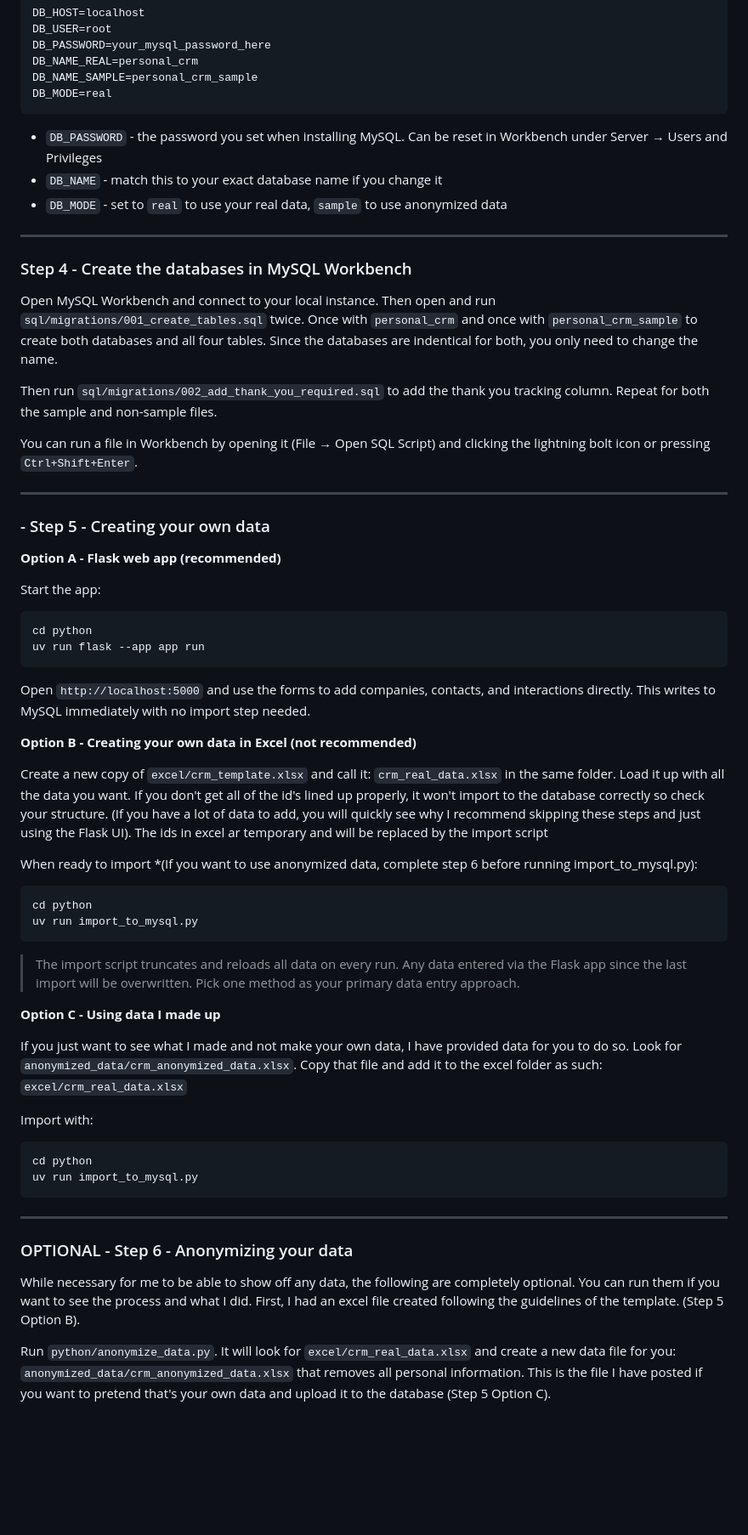
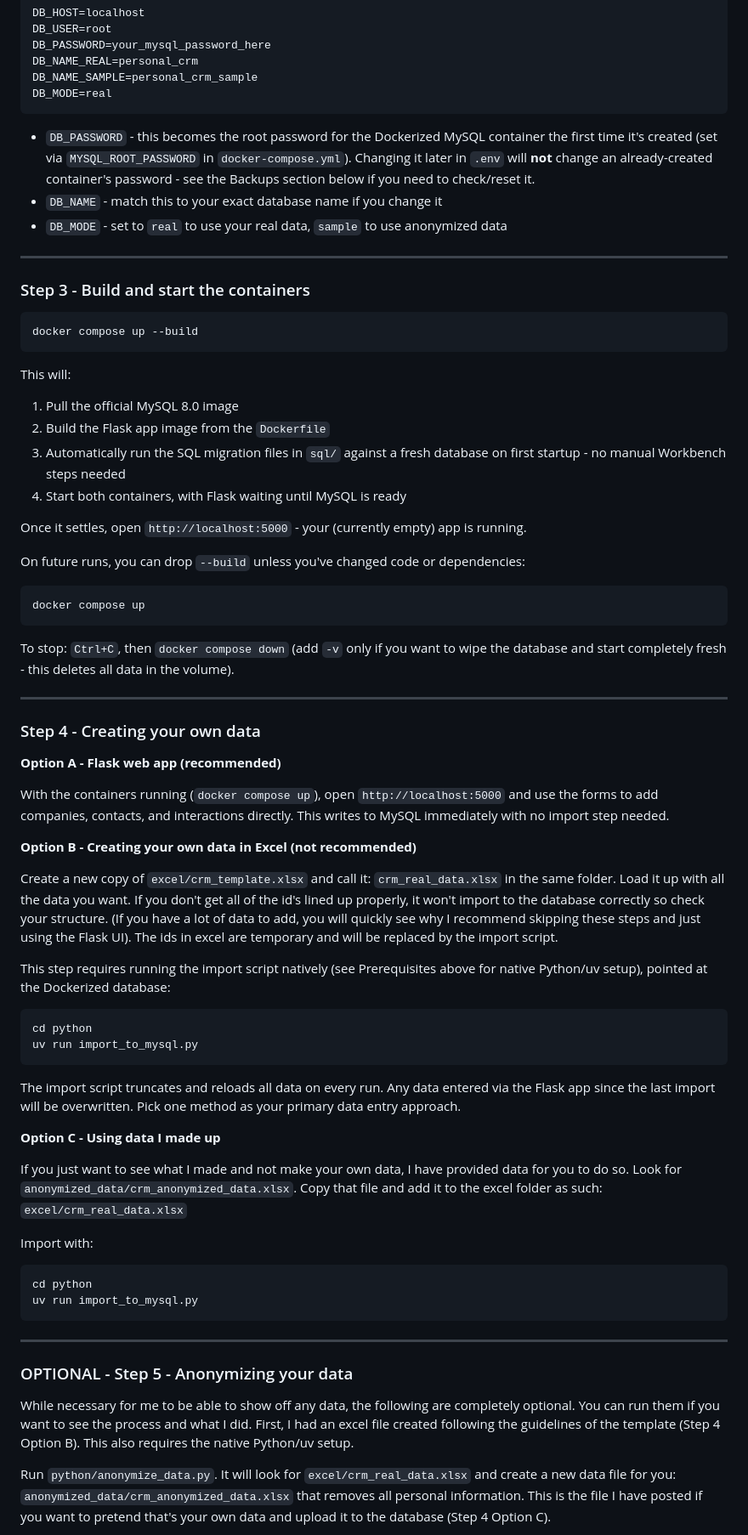
Before and after one commit to ryan-algier/personal_crm, a Markdown page: README.md, the part around one of its changes. Shown at 85% size. Rendered like a GitHub page; blank space fills up the shorter version.

````diff
--- a/README.md
+++ b/README.md
@@ -253,60 +236,69 @@ DB_NAME_SAMPLE=personal_crm_sample
 DB_MODE=real
 ```
 
-- `DB_PASSWORD` - the password you set when installing MySQL. Can be reset in Workbench under Server → Users and Privileges
+- `DB_PASSWORD` - this becomes the root password for the Dockerized MySQL container the first time it's created (set via `MYSQL_ROOT_PASSWORD` in `docker-compose.yml`). Changing it later in `.env` will **not** change an already-created container's password - see the Backups section below if you need to check/reset it.
 - `DB_NAME` - match this to your exact database name if you change it
 - `DB_MODE` - set to `real` to use your real data, `sample` to use anonymized data
 
 ---
 
-### Step 4 - Create the databases in MySQL Workbench
+### Step 3 - Build and start the containers
 
-Open MySQL Workbench and connect to your local instance. Then open and run `sql/migrations/001_create_tables.sql` twice. Once with `personal_crm` and once with `personal_crm_sample` to create both databases and all four tables. Since the databases are indentical for both, you only need to change the name.
+```
+docker compose up --build
+```
 
-Then run `sql/migrations/002_add_thank_you_required.sql` to add the thank you tracking column. Repeat for both the sample and non-sample files.
+This will:
+1. Pull the official MySQL 8.0 image
+2. Build the Flask app image from the `Dockerfile`
+3. Automatically run the SQL migration files in `sql/` against a fresh database on first startup - no manual Workbench steps needed
+4. Start both containers, with Flask waiting until MySQL is ready
 
-You can run a file in Workbench by opening it (File → Open SQL Script) and clicking the lightning bolt icon or pressing `Ctrl+Shift+Enter`.
+Once it settles, open `http://localhost:5000` - your (currently empty) app is running.
+
+On future runs, you can drop `--build` unless you've changed code or dependencies:
+```
+docker compose up
+```
+
+To stop: `Ctrl+C`, then `docker compose down` (add `-v` only if you want to wipe the database and start completely fresh - this deletes all data in the volume).
 
 ---
 
-### - Step 5 - Creating your own data
+### Step 4 - Creating your own data
 
 **Option A - Flask web app (recommended)**
 
-Start the app:
-```bash
-cd python
-uv run flask --app app run
-```
-
-Open `http://localhost:5000` and use the forms to add companies, contacts, and interactions directly. This writes to MySQL immediately with no import step needed.
+With the containers running (`docker compose up`), open `http://localhost:5000` and use the forms to add companies, contacts, and interactions directly. This writes to MySQL immediately with no import step needed.
 
 **Option B - Creating your own data in Excel (not recommended)**
 
-Create a new copy of `excel/crm_template.xlsx` and call it: `crm_real_data.xlsx` in the same folder. Load it up with all the data you want. If you don't get all of the id's lined up properly, it won't import to the database correctly so check your structure. (If you have a lot of data to add, you will quickly see why I recommend skipping these steps and just using the Flask UI). The ids in excel ar temporary and will be replaced by the import script
+Create a new copy of `excel/crm_template.xlsx` and call it: `crm_real_data.xlsx` in the same folder. Load it up with all the data you want. If you don't get all of the id's lined up properly, it won't import to the database correctly so check your structure. (If you have a lot of data to add, you will quickly see why I recommend skipping these steps and just using the Flask UI). The ids in excel are temporary and will be replaced by the import script.
 
-When ready to import *(If you want to use anonymized data, complete step 6 before running import_to_mysql.py):
-```bash
+This step requires running the import script natively (see Prerequisites above for native Python/uv setup), pointed at the Dockerized database:
+
+```
 cd python
 uv run import_to_mysql.py
 ```
-> The import script truncates and reloads all data on every run. Any data entered via the Flask app since the last import will be overwritten. Pick one method as your primary data entry approach.
+The import script truncates and reloads all data on every run. Any data entered via the Flask app since the last import will be overwritten. Pick one method as your primary data entry approach.
 
 **Option C - Using data I made up**
 
 If you just want to see what I made and not make your own data, I have provided data for you to do so. Look for `anonymized_data/crm_anonymized_data.xlsx`. Copy that file and add it to the excel folder as such: `excel/crm_real_data.xlsx`
 
 Import with:
-```bash
+
+```
 cd python
 uv run import_to_mysql.py
 ```
 
 ---
 
-### OPTIONAL - Step 6 - Anonymizing your data
+### OPTIONAL - Step 5 - Anonymizing your data
 
-While necessary for me to be able to show off any data, the following are completely optional. You can run them if you want to see the process and what I did. First, I had an excel file created following the guidelines of the template. (Step 5 Option B).
+While necessary for me to be able to show off any data, the following are completely optional. You can run them if you want to see the process and what I did. First, I had an excel file created following the guidelines of the template (Step 4 Option B). This also requires the native Python/uv setup.
 
-Run `python/anonymize_data.py`. It will look for `excel/crm_real_data.xlsx` and create a new data file for you: `anonymized_data/crm_anonymized_data.xlsx` that removes all personal information. This is the file I have posted if you want to pretend that's your own data and upload it to the database (Step 5 Option C).
+Run `python/anonymize_data.py`. It will look for `excel/crm_real_data.xlsx` and create a new data file for you: `anonymized_data/crm_anonymized_data.xlsx` that removes all personal information. This is the file I have posted if you want to pretend that's your own data and upload it to the database (Step 4 Option C).
 
````
Also changed, not shown: other parts of README.md (+134 -129 lines).
